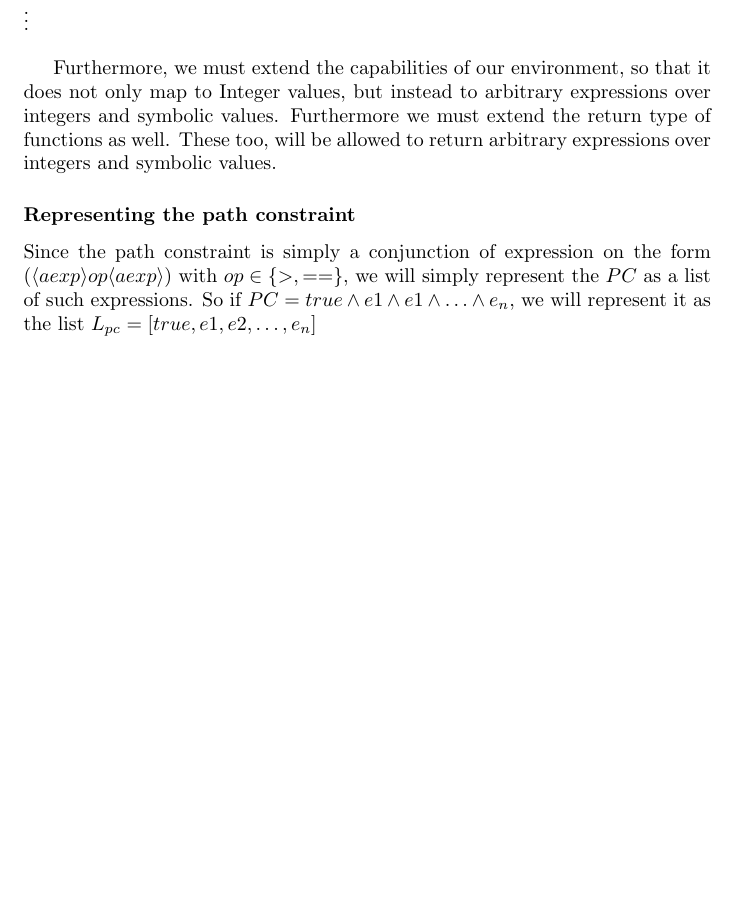
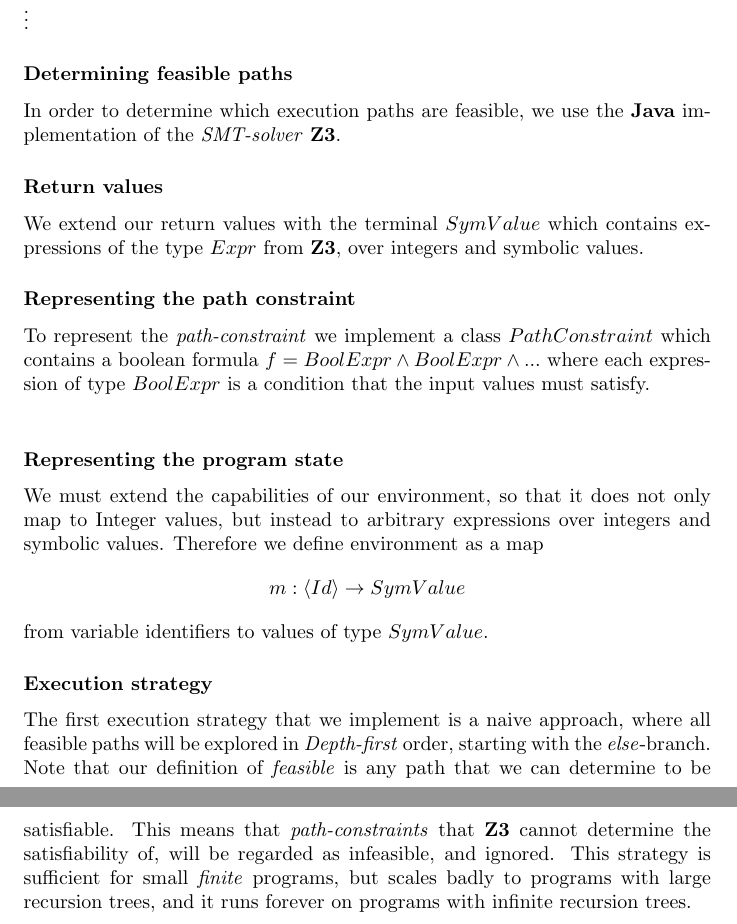
Before and after one commit to sbaadsgaard/symbolic_execution_project, a LaTeX document (report/document.tex, which reads report/chapters/basic-symb-ex.tex): part of page 13 of 18 before the commit and two parts of pages 13 and 14 of 19 after it, the two joined at a grey line, cut so that both start at the same text, the shorter picture padded with empty space. Compiled offline with pdfLaTeX.

Commit message:
updated report to reflect changes in the implementation of SImPl. Also added more details to section about the symbolic interpreter.

```diff
--- a/report/chapters/basic-symb-ex.tex
+++ b/report/chapters/basic-symb-ex.tex
@@ -107,9 +112,22 @@ will add an extra non-terminal to our grammar which will represent symbolic valu
 	\vdots
 \end{grammar}
 
-Furthermore, we must extend the capabilities of our environment, so that it does not only map to Integer values, but instead to arbitrary expressions over integers and symbolic values. Furthermore we must extend the return type of functions as well. These too, will be allowed to return arbitrary expressions over integers and symbolic values.
+\subsubsection{Determining feasible paths}
+In order to determine which execution paths are feasible, we use the \textbf{Java} implementation of the \emph{SMT-solver} \textbf{Z3}.
+\subsubsection{Return values}
+We extend our return values with the terminal $SymValue$ which contains expressions of the type $Expr$ from \textbf{Z3}, over integers and symbolic values.
 
 \subsubsection{Representing the path constraint}
+To represent the \emph{path-constraint} we implement a class $PathConstraint$ which contains a boolean formula $f = BoolExpr \land BoolExpr \land ...$ where each expression of type $BoolExpr$ is a condition that the input values must satisfy.
+\\
 
-Since the path constraint is simply a conjunction of expression on the form
-$(\langle aexp \rangle op \langle aexp \rangle)$  with  $op \in \{ >, == \}$, we will simply represent the $PC$ as a list of such expressions. So if $PC = true \land e1 \land e1 \land \ldots \land e_n$, we will represent it as the list $L_{pc} = [true, e1, e2, \ldots, e_n]$
+\subsubsection{Representing the program state}
+We must extend the capabilities of our environment, so that it does not only map to Integer values, but instead to arbitrary expressions over integers and symbolic values. Therefore we define environment as a map
+\begin{equation*}
+	m: \langle Id \rangle \rightarrow SymValue
+\end{equation*}
+from variable identifiers to values of type $SymValue$.
+
+\subsubsection{Execution strategy}
+The first execution strategy that we implement is a naive approach, where all feasible paths will be explored in \emph{Depth-first} order, starting with the \emph{else}-branch. Note that our definition of \emph{feasible} is any path that we can determine to be satisfiable. This means that \emph{path-constraints} that \textbf{Z3} cannot determine the satisfiability of, will be regarded as infeasible, and ignored.
+This strategy is sufficient for small \emph{finite} programs, but scales badly to programs with large recursion trees, and it runs forever on programs with infinite recursion trees.
```
Also changed, not shown: report/document.pdf, report/chapters/basic-symb-ex.tex (27 more changed lines).
